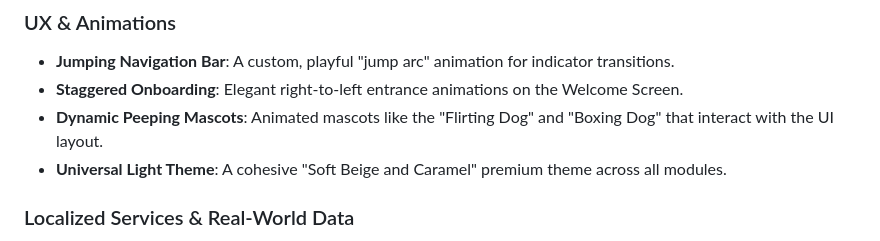
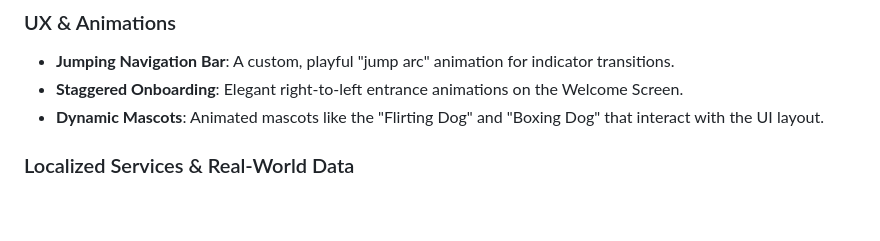
Before and after one commit to gayathrii3/furrr_petcare_app, a Markdown page: README.md, the part around the change. Drawn GitHub-style; blank space fills up the shorter version.

```diff
--- a/README.md
+++ b/README.md
@@ -15,8 +15,7 @@
 ###  UX & Animations
 - **Jumping Navigation Bar**: A custom, playful "jump arc" animation for indicator transitions.
 - **Staggered Onboarding**: Elegant right-to-left entrance animations on the Welcome Screen.
-- **Dynamic Peeping Mascots**: Animated mascots like the "Flirting Dog" and "Boxing Dog" that interact with the UI layout.
-- **Universal Light Theme**: A cohesive "Soft Beige and Caramel" premium theme across all modules.
+- **Dynamic Mascots**: Animated mascots like the "Flirting Dog" and "Boxing Dog" that interact with the UI layout.
 
 ###  Localized Services & Real-World Data
 - **Real-Time Find Vets**: Uses GPS and the **OpenStreetMap API** to find actual veterinary clinics near you.
```
